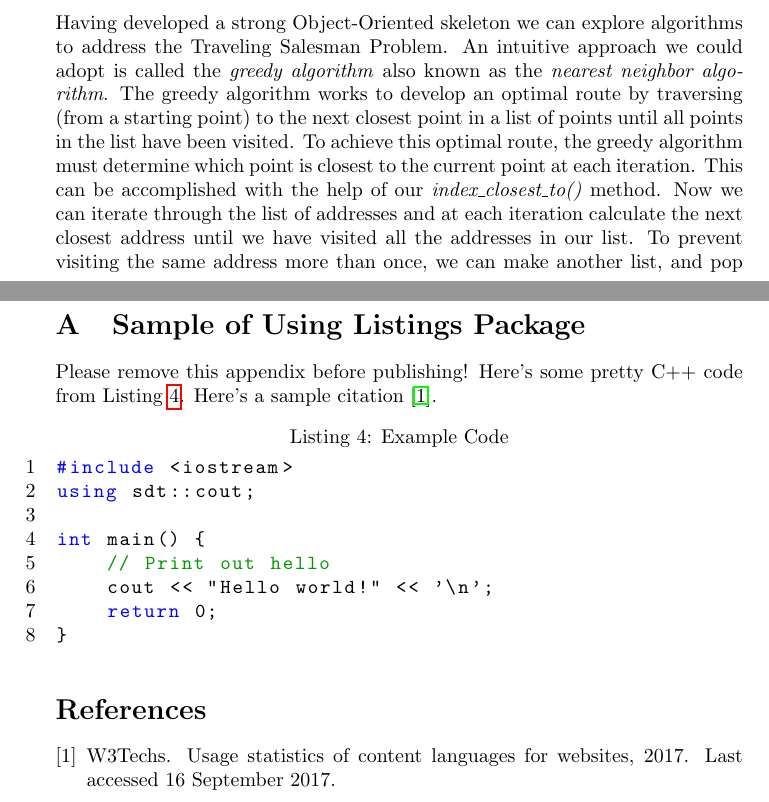
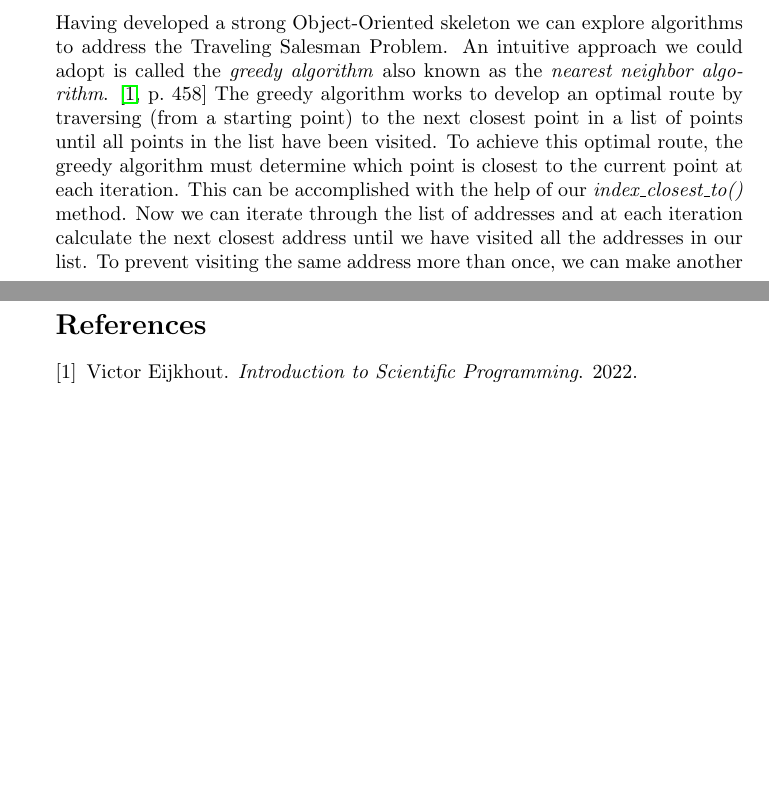
Before and after one commit to Kelach/Amazon_Delivery_Truck_Simulation, a LaTeX paper (Report/Report.tex, which reads Report/ref.bib): two parts of pages 3 and 9 of 9, joined at a grey line, cut so that both start at the same text, the shorter picture padded with empty space. Compiled offline with pdfLaTeX.

Commit message:
Added first citation!!!

```diff
--- a/Report/Report.tex
+++ b/Report/Report.tex
@@ -83,7 +83,7 @@
     Having developed a strong Object-Oriented skeleton we can
     explore algorithms to address the Traveling Salesman Problem.
     An intuitive approach we could adopt is called the
-    \emph{greedy algorithm} also known as the \emph{nearest neighbor algorithm}.
+    \emph{greedy algorithm} also known as the \emph{nearest neighbor algorithm}. \cite[p.~458]{cite:eijkhout2022}
     The greedy algorithm works to develop an optimal route by traversing (from a starting point)
     to the next closest point in a list of points until all points in the list have been visited.
     To achieve this optimal route, the greedy algorithm must
@@ -428,20 +428,3 @@ For all possible segments for both routes
     Talk about what we learned, how this all applies to industry, ideas to scale the problem up, ethics, \&c.
 
     Talk about how our simulation is flawed, e.g. address removal isn't intelligent (purely by due date); orders aren't held back to be grouped with later-arriving orders; after stops are removed, the routes arent re optimized; main simulation program isn't super flexible (e.g. to change document names, formattig, you have to go into the code; dat files have to be in a specific format, can't be a database); no UI for ease of use
-
-    \appendix
-    \section{Sample of Using Listings Package}
-    Please remove this appendix before publishing! Here's some pretty C++ code from Listing \ref{lst:example}. Here's a sample citation \cite{web:lang:stats}.
-    \begin{lstlisting}[
-        caption=Example Code,
-        label={lst:example},
-        language=C++
-    ]
-#include <iostream>
-using sdt::cout;
-
-int main() {
-    // Print out hello
-    cout << "Hello world!" << '\n';
-    return 0;
-}\end{lstlisting}
--- a/Report/ref.bib
+++ b/Report/ref.bib
@@ -1,5 +0,0 @@
-@misc{web:lang:stats,
-  author = {W3Techs},
-  title = {Usage Statistics of Content Languages
-           for Websites},
-  year = {2017},
@@ -8 +2,6 @@
+  author         = {Victor Eijkhout},
+  editor         = {},
+  publisher      = {},
+  title          = {Introduction to Scientific Programming},
+  year           = {2022}
 }
```
Also changed, not shown: Report/Report.pdf, Report/Report.tex (4 more changed lines), Report/ref.bib (3 more changed lines).
